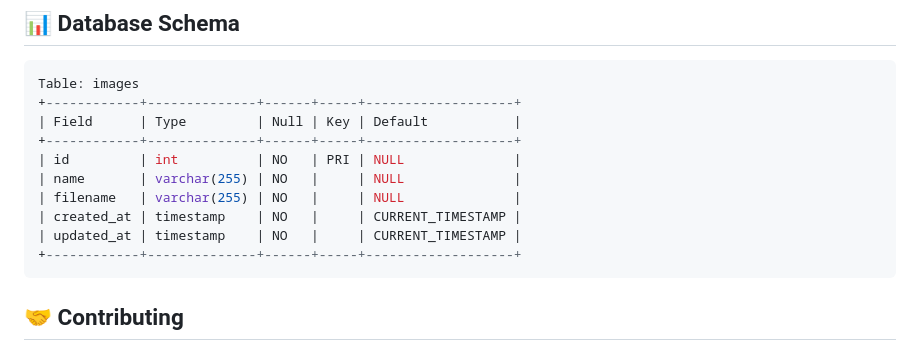
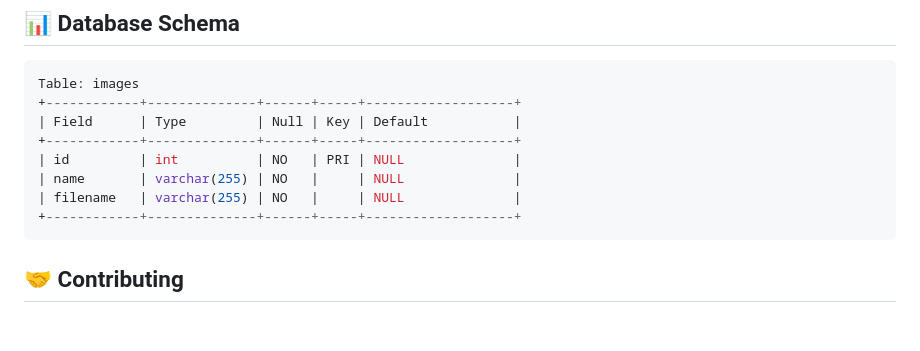
Before and after one commit to quangcaptain26-3/PHP_UP_IMG, a Markdown page: README.md, the part around the change. Drawn GitHub-style; blank space fills up the shorter version.

````diff
--- a/README.md
+++ b/README.md
@@ -212,8 +212,6 @@ Table: images
 | id         | int          | NO   | PRI | NULL              |
 | name       | varchar(255) | NO   |     | NULL              |
 | filename   | varchar(255) | NO   |     | NULL              |
-| created_at | timestamp    | NO   |     | CURRENT_TIMESTAMP |
-| updated_at | timestamp    | NO   |     | CURRENT_TIMESTAMP |
 +------------+--------------+------+-----+-------------------+
 ```
 
````
